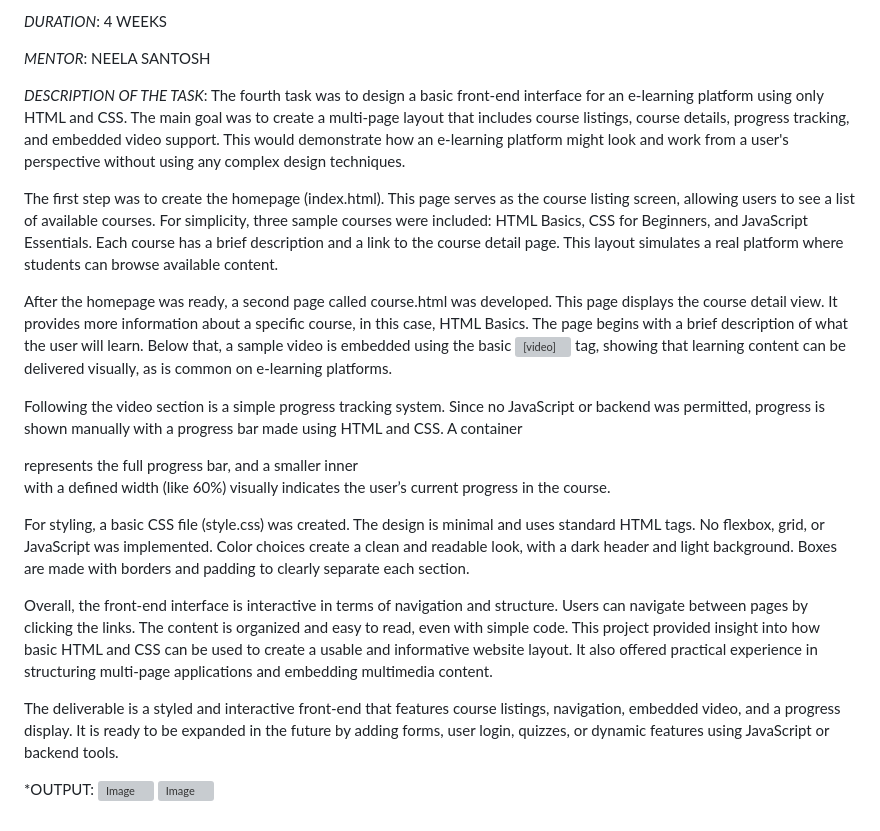
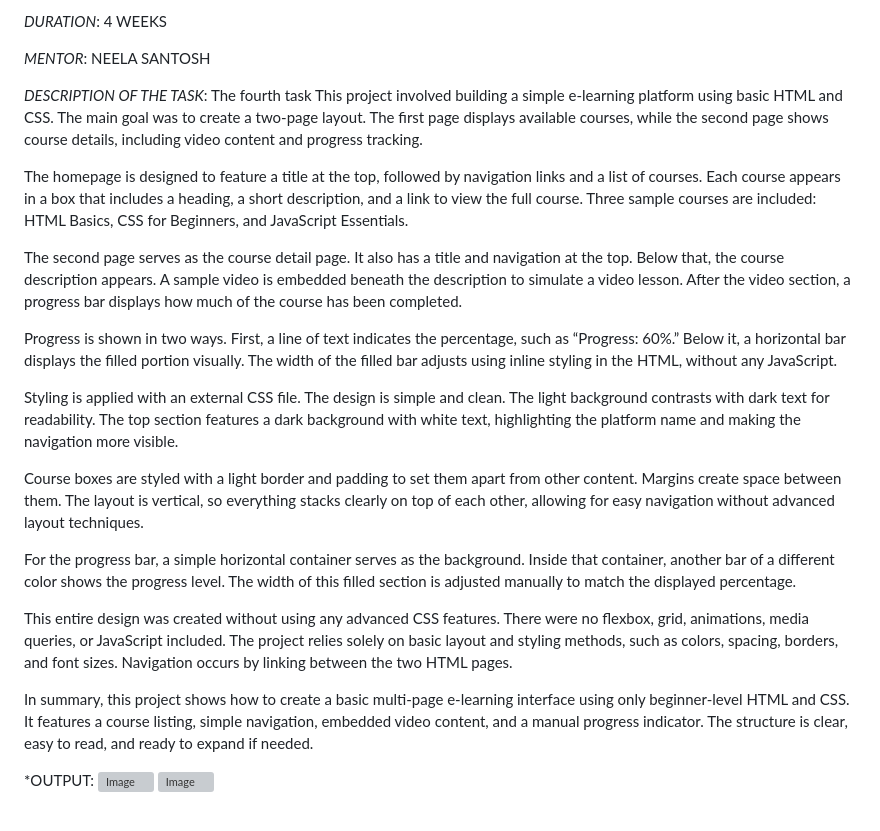
Before and after one commit to Priyaneet315/E-LEARNING-PLATFORM-UI, a Markdown page: README.md, the part around the change. Drawn GitHub-style; grey boxes are pictures that could not be loaded.

```diff
--- a/README.md
+++ b/README.md
@@ -13,19 +13,23 @@
 *MENTOR*: NEELA SANTOSH
 
 *DESCRIPTION OF THE TASK*:
-       The fourth task was to design a basic front-end interface for an e-learning platform using only HTML and CSS. The main goal was to create a multi-page layout that includes course listings, course details, progress tracking, and embedded video support. This would demonstrate how an e-learning platform might look and work from a user's perspective without using any complex design techniques.
+       The fourth task This project involved building a simple e-learning platform using basic HTML and CSS. The main goal was to create a two-page layout. The first page displays available courses, while the second page shows course details, including video content and progress tracking.
 
-The first step was to create the homepage (index.html). This page serves as the course listing screen, allowing users to see a list of available courses. For simplicity, three sample courses were included: HTML Basics, CSS for Beginners, and JavaScript Essentials. Each course has a brief description and a link to the course detail page. This layout simulates a real platform where students can browse available content.
+The homepage is designed to feature a title at the top, followed by navigation links and a list of courses. Each course appears in a box that includes a heading, a short description, and a link to view the full course. Three sample courses are included: HTML Basics, CSS for Beginners, and JavaScript Essentials.
 
-After the homepage was ready, a second page called course.html was developed. This page displays the course detail view. It provides more information about a specific course, in this case, HTML Basics. The page begins with a brief description of what the user will learn. Below that, a sample video is embedded using the basic <video> tag, showing that learning content can be delivered visually, as is common on e-learning platforms.
+The second page serves as the course detail page. It also has a title and navigation at the top. Below that, the course description appears. A sample video is embedded beneath the description to simulate a video lesson. After the video section, a progress bar displays how much of the course has been completed.
 
-Following the video section is a simple progress tracking system. Since no JavaScript or backend was permitted, progress is shown manually with a progress bar made using HTML and CSS. A container <div> represents the full progress bar, and a smaller inner <div> with a defined width (like 60%) visually indicates the user’s current progress in the course.
+Progress is shown in two ways. First, a line of text indicates the percentage, such as “Progress: 60%.” Below it, a horizontal bar displays the filled portion visually. The width of the filled bar adjusts using inline styling in the HTML, without any JavaScript.
 
-For styling, a basic CSS file (style.css) was created. The design is minimal and uses standard HTML tags. No flexbox, grid, or JavaScript was implemented. Color choices create a clean and readable look, with a dark header and light background. Boxes are made with borders and padding to clearly separate each section.
+Styling is applied with an external CSS file. The design is simple and clean. The light background contrasts with dark text for readability. The top section features a dark background with white text, highlighting the platform name and making the navigation more visible.
 
-Overall, the front-end interface is interactive in terms of navigation and structure. Users can navigate between pages by clicking the links. The content is organized and easy to read, even with simple code. This project provided insight into how basic HTML and CSS can be used to create a usable and informative website layout. It also offered practical experience in structuring multi-page applications and embedding multimedia content.
+Course boxes are styled with a light border and padding to set them apart from other content. Margins create space between them. The layout is vertical, so everything stacks clearly on top of each other, allowing for easy navigation without advanced layout techniques.
 
-The deliverable is a styled and interactive front-end that features course listings, navigation, embedded video, and a progress display. It is ready to be expanded in the future by adding forms, user login, quizzes, or dynamic features using JavaScript or backend tools.
+For the progress bar, a simple horizontal container serves as the background. Inside that container, another bar of a different color shows the progress level. The width of this filled section is adjusted manually to match the displayed percentage.
+
+This entire design was created without using any advanced CSS features. There were no flexbox, grid, animations, media queries, or JavaScript included. The project relies solely on basic layout and styling methods, such as colors, spacing, borders, and font sizes. Navigation occurs by linking between the two HTML pages.
+
+In summary, this project shows how to create a basic multi-page e-learning interface using only beginner-level HTML and CSS. It features a course listing, simple navigation, embedded video content, and a manual progress indicator. The structure is clear, easy to read, and ready to expand if needed.
 
 *OUTPUT: <img width="1201" height="783" alt="Image" src="https://github.com/user-attachments/assets/366b55aa-d3d6-402f-bae5-a70a728ac3f3" />
 <img width="1202" height="787" alt="Image" src="https://github.com/user-attachments/assets/cd1ec6ff-a6f6-4639-8ce6-e8266a0218a8" />
```
